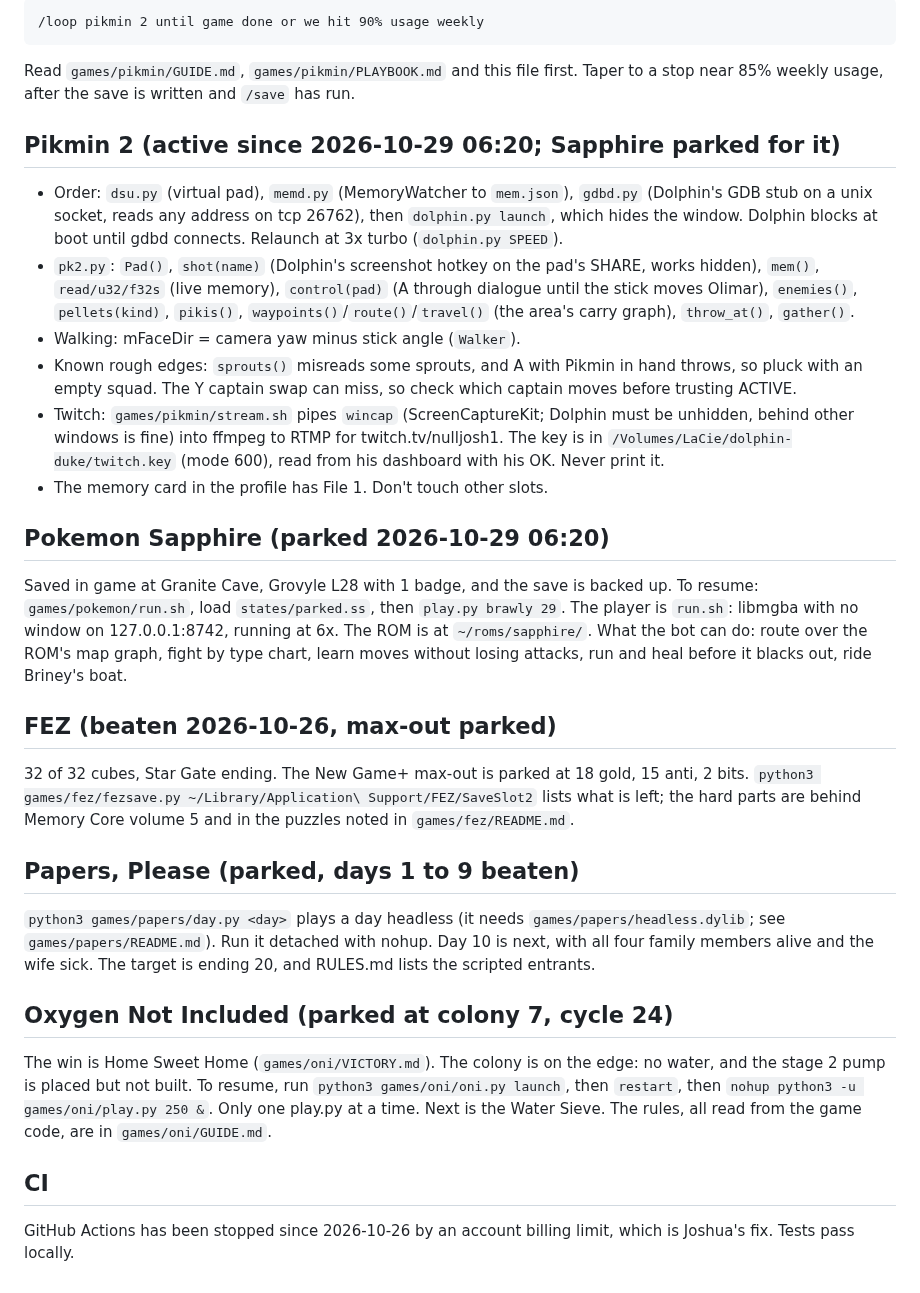
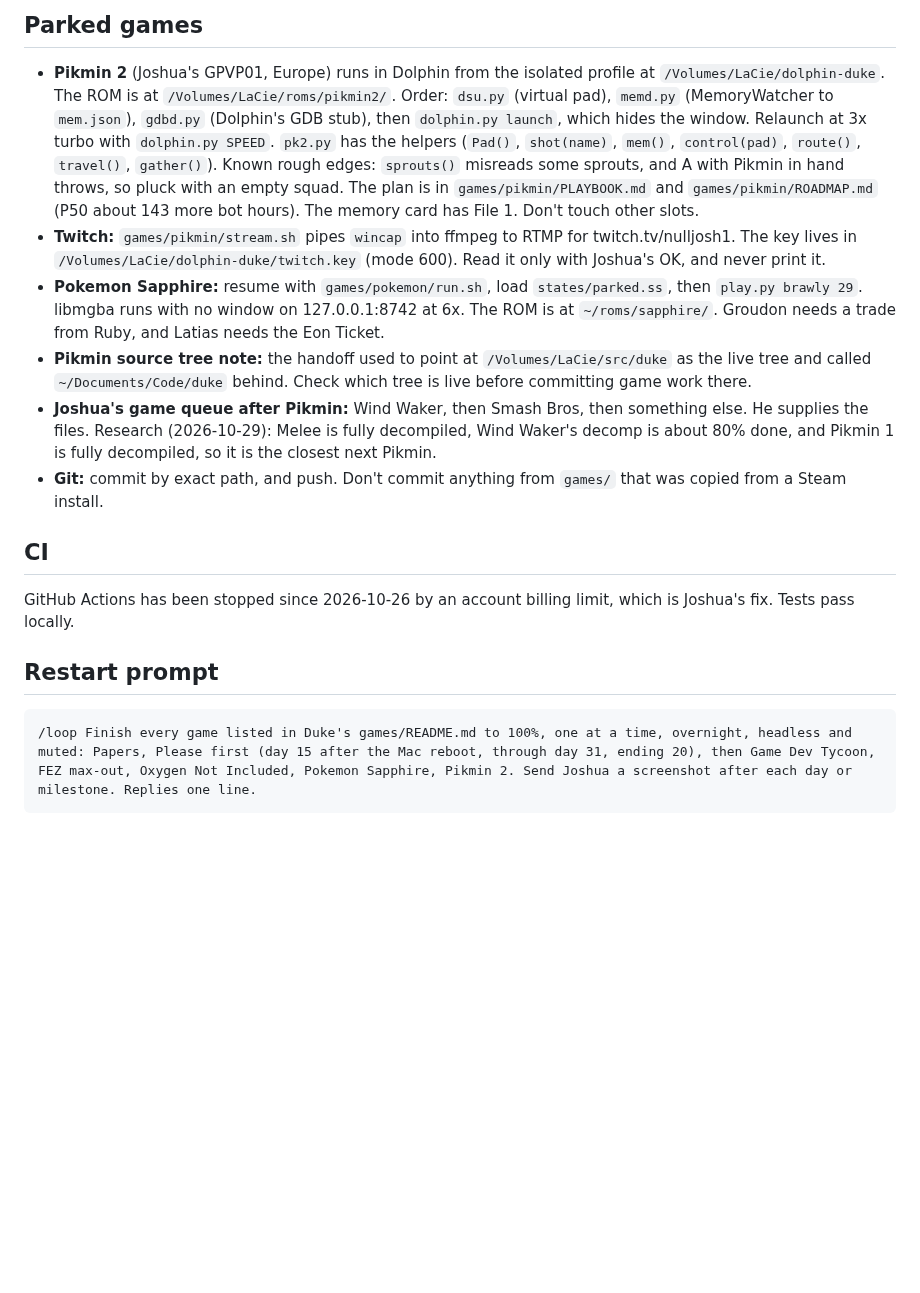
Before and after one commit to nulljosh/duke, a Markdown page: docs/LOOP-HANDOFF.md, the part around one of its changes. GitHub-like rendering; blank space fills up the shorter version.

````diff
--- a/docs/LOOP-HANDOFF.md
+++ b/docs/LOOP-HANDOFF.md
@@ -47,28 +34,16 @@ Joshua's ask (2026-11-02): finish every game in games/README.md to 100%, one at
 
-```
-/loop pikmin 2 until game done or we hit 90% usage weekly
-```
-Read `games/pikmin/GUIDE.md`, `games/pikmin/PLAYBOOK.md` and this file first. Taper to a stop near 85% weekly usage, after the save is written and `/save` has run.
-
-## Pikmin 2 (active since 2026-10-29 06:20; Sapphire parked for it)
-- Order: `dsu.py` (virtual pad), `memd.py` (MemoryWatcher to `mem.json`), `gdbd.py` (Dolphin's GDB stub on a unix socket, reads any address on tcp 26762), then `dolphin.py launch`, which hides the window. Dolphin blocks at boot until gdbd connects. Relaunch at 3x turbo (`dolphin.py SPEED`).
-- `pk2.py`: `Pad()`, `shot(name)` (Dolphin's screenshot hotkey on the pad's SHARE, works hidden), `mem()`, `read/u32/f32s` (live memory), `control(pad)` (A through dialogue until the stick moves Olimar), `enemies()`, `pellets(kind)`, `pikis()`, `waypoints()`/`route()`/`travel()` (the area's carry graph), `throw_at()`, `gather()`.
-- Walking: mFaceDir = camera yaw minus stick angle (`Walker`).
-- Known rough edges: `sprouts()` misreads some sprouts, and A with Pikmin in hand throws, so pluck with an empty squad. The Y captain swap can miss, so check which captain moves before trusting ACTIVE.
-- Twitch: `games/pikmin/stream.sh` pipes `wincap` (ScreenCaptureKit; Dolphin must be unhidden, behind other windows is fine) into ffmpeg to RTMP for twitch.tv/nulljosh1. The key is in `/Volumes/LaCie/dolphin-duke/twitch.key` (mode 600), read from his dashboard with his OK. Never print it.
-- The memory card in the profile has File 1. Don't touch other slots.
-
-## Pokemon Sapphire (parked 2026-10-29 06:20)
-Saved in game at Granite Cave, Grovyle L28 with 1 badge, and the save is backed up. To resume: `games/pokemon/run.sh`, load `states/parked.ss`, then `play.py brawly 29`. The player is `run.sh`: libmgba with no window on 127.0.0.1:8742, running at 6x. The ROM is at `~/roms/sapphire/`. What the bot can do: route over the ROM's map graph, fight by type chart, learn moves without losing attacks, run and heal before it blacks out, ride Briney's boat.
-
-## FEZ (beaten 2026-10-26, max-out parked)
-32 of 32 cubes, Star Gate ending. The New Game+ max-out is parked at 18 gold, 15 anti, 2 bits. `python3 games/fez/fezsave.py ~/Library/Application\ Support/FEZ/SaveSlot2` lists what is left; the hard parts are behind Memory Core volume 5 and in the puzzles noted in `games/fez/README.md`.
-
-## Papers, Please (parked, days 1 to 9 beaten)
-`python3 games/papers/day.py <day>` plays a day headless (it needs `games/papers/headless.dylib`; see `games/papers/README.md`). Run it detached with nohup. Day 10 is next, with all four family members alive and the wife sick. The target is ending 20, and RULES.md lists the scripted entrants.
-
-## Oxygen Not Included (parked at colony 7, cycle 24)
-The win is Home Sweet Home (`games/oni/VICTORY.md`). The colony is on the edge: no water, and the stage 2 pump is placed but not built. To resume, run `python3 games/oni/oni.py launch`, then `restart`, then `nohup python3 -u games/oni/play.py 250 &`. Only one play.py at a time. Next is the Water Sieve. The rules, all read from the game code, are in `games/oni/GUIDE.md`.
+## Parked games
+- **Pikmin 2** (Joshua's GPVP01, Europe) runs in Dolphin from the isolated profile at `/Volumes/LaCie/dolphin-duke`. The ROM is at `/Volumes/LaCie/roms/pikmin2/`. Order: `dsu.py` (virtual pad), `memd.py` (MemoryWatcher to `mem.json`), `gdbd.py` (Dolphin's GDB stub), then `dolphin.py launch`, which hides the window. Relaunch at 3x turbo with `dolphin.py SPEED`. `pk2.py` has the helpers (`Pad()`, `shot(name)`, `mem()`, `control(pad)`, `route()`, `travel()`, `gather()`). Known rough edges: `sprouts()` misreads some sprouts, and A with Pikmin in hand throws, so pluck with an empty squad. The plan is in `games/pikmin/PLAYBOOK.md` and `games/pikmin/ROADMAP.md` (P50 about 143 more bot hours). The memory card has File 1. Don't touch other slots.
+- **Twitch:** `games/pikmin/stream.sh` pipes `wincap` into ffmpeg to RTMP for twitch.tv/nulljosh1. The key lives in `/Volumes/LaCie/dolphin-duke/twitch.key` (mode 600). Read it only with Joshua's OK, and never print it.
+- **Pokemon Sapphire:** resume with `games/pokemon/run.sh`, load `states/parked.ss`, then `play.py brawly 29`. libmgba runs with no window on 127.0.0.1:8742 at 6x. The ROM is at `~/roms/sapphire/`. Groudon needs a trade from Ruby, and Latias needs the Eon Ticket.
+- **Pikmin source tree note:** the handoff used to point at `/Volumes/LaCie/src/duke` as the live tree and called `~/Documents/Code/duke` behind. Check which tree is live before committing game work there.
+- **Joshua's game queue after Pikmin:** Wind Waker, then Smash Bros, then something else. He supplies the files. Research (2026-10-29): Melee is fully decompiled, Wind Waker's decomp is about 80% done, and Pikmin 1 is fully decompiled, so it is the closest next Pikmin.
+- **Git:** commit by exact path, and push. Don't commit anything from `games/` that was copied from a Steam install.
 
 ## CI
 GitHub Actions has been stopped since 2026-10-26 by an account billing limit, which is Joshua's fix. Tests pass locally.
+
+## Restart prompt
+```
+/loop Finish every game listed in Duke's games/README.md to 100%, one at a time, overnight, headless and muted: Papers, Please first (day 15 after the Mac reboot, through day 31, ending 20), then Game Dev Tycoon, FEZ max-out, Oxygen Not Included, Pokemon Sapphire, Pikmin 2. Send Joshua a screenshot after each day or milestone. Replies one line.
+```
````
Also changed, not shown: other parts of docs/LOOP-HANDOFF.md (+26 -39 lines).
